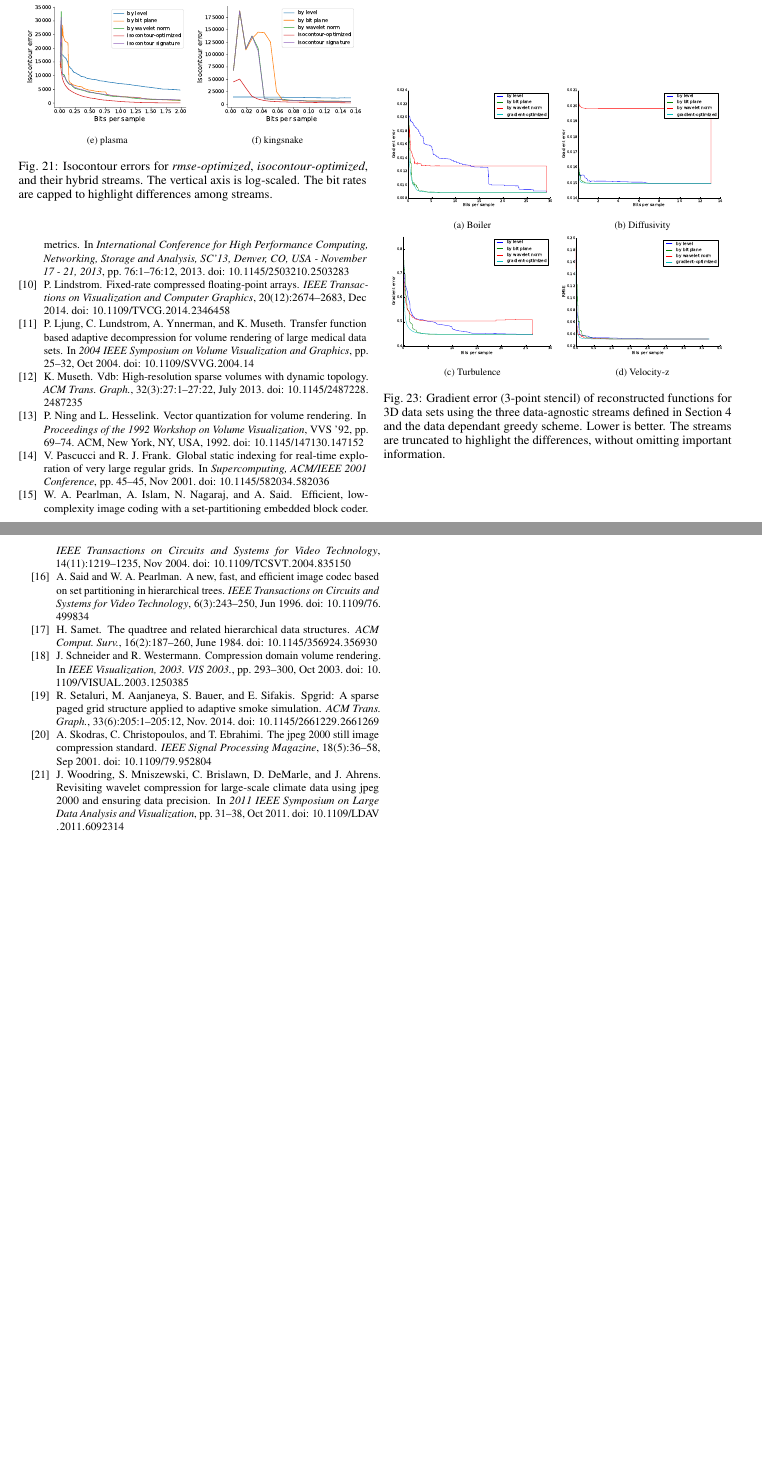
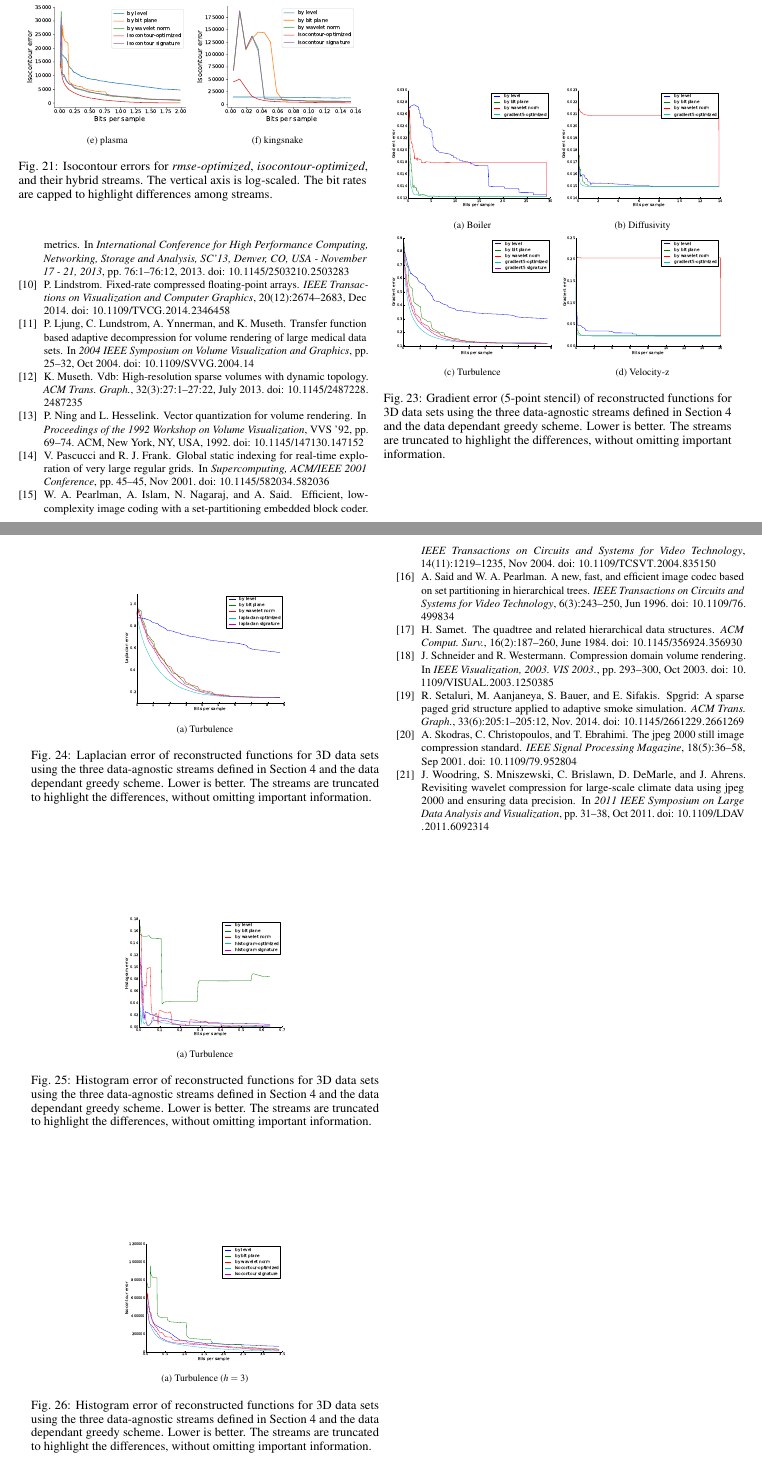
Before and after one commit to hoangthaiduong/vpc-ieeevis2018, a LaTeX document (template.tex, which reads 3d_results.tex): two parts of pages 12 and 13 of 13, joined at a grey line, cut so that both start at the same text, the shorter picture padded with empty space. Compiled offline with pdfLaTeX.

Commit message:
Add all turbulence results

```diff
--- a/3d_results.tex
+++ b/3d_results.tex
@@ -36,19 +36,72 @@ the these subbands.
 \begin{figure}
   \centering
 	\subcaptionbox{Boiler}
-        {\includegraphics[width=0.48\linewidth]{img/motivation-3d/gradient-boiler.pdf}}
+        {\includegraphics[width=0.48\linewidth]{img/motivation-3d/gradient5-boiler.pdf}}
 	\subcaptionbox{Diffusivity}
- 	{\includegraphics[width=0.48\linewidth]{img/motivation-3d/gradient-diffusivity.pdf}}
+ 	{\includegraphics[width=0.48\linewidth]{img/motivation-3d/gradient5-diffusivity.pdf}}
 	\subcaptionbox{Turbulence}
- 	{\includegraphics[width=0.48\linewidth]{img/motivation-3d/gradient-turbulence.pdf}}
+ 	{\includegraphics[width=0.48\linewidth]{img/motivation-3d/gradient5-turbulence.pdf}}
 	\subcaptionbox{Velocity-z}
- 	{\includegraphics[width=0.48\linewidth]{img/motivation-3d/gradient-velocityz.pdf}}
- 	\caption{Gradient error (3-point stencil) of reconstructed functions for 3D data sets using the three data-agnostic streams
+ 	{\includegraphics[width=0.48\linewidth]{img/motivation-3d/gradient5-velocityz.pdf}}
+ 	\caption{Gradient error (5-point stencil) of reconstructed functions for 3D data sets using the three data-agnostic streams
  	defined in Section \ref{sec:motivation} and the data dependant greedy scheme. Lower is better.
         The streams are truncated to highlight
  	the differences, without omitting important information.}
  	\label{fig:motivation-3d-gradient}
 \end{figure}
+
+\begin{figure}
+  \centering
+%	\subcaptionbox{Boiler}
+%        {\includegraphics[width=0.48\linewidth]{img/motivation-3d/gradient5-boiler.pdf}}
+%	\subcaptionbox{Diffusivity}
+% 	{\includegraphics[width=0.48\linewidth]{img/motivation-3d/gradient5-diffusivity.pdf}}
+	\subcaptionbox{Turbulence}
+ 	{\includegraphics[width=0.48\linewidth]{img/motivation-3d/laplacian-turbulence.pdf}}
+%	\subcaptionbox{Velocity-z}
+% 	{\includegraphics[width=0.48\linewidth]{img/motivation-3d/gradient5-velocityz.pdf}}
+ 	\caption{Laplacian error of reconstructed functions for 3D data sets using the three data-agnostic streams
+ 	defined in Section \ref{sec:motivation} and the data dependant greedy scheme. Lower is better.
+        The streams are truncated to highlight
+ 	the differences, without omitting important information.}
+ 	\label{fig:motivation-3d-laplacian}
+\end{figure}
+
+
+\begin{figure}
+  \centering
+%	\subcaptionbox{Boiler}
+%        {\includegraphics[width=0.48\linewidth]{img/motivation-3d/gradient5-boiler.pdf}}
+%	\subcaptionbox{Diffusivity}
+% 	{\includegraphics[width=0.48\linewidth]{img/motivation-3d/gradient5-diffusivity.pdf}}
+	\subcaptionbox{Turbulence}
+ 	{\includegraphics[width=0.48\linewidth]{img/motivation-3d/histogram-turbulence.pdf}}
+%	\subcaptionbox{Velocity-z}
+% 	{\includegraphics[width=0.48\linewidth]{img/motivation-3d/gradient5-velocityz.pdf}}
+ 	\caption{Histogram error of reconstructed functions for 3D data sets using the three data-agnostic streams
+ 	defined in Section \ref{sec:motivation} and the data dependant greedy scheme. Lower is better.
+        The streams are truncated to highlight
+ 	the differences, without omitting important information.}
+ 	\label{fig:motivation-3d-histogram}
+\end{figure}
+
+\begin{figure}
+  \centering
+%	\subcaptionbox{Boiler}
+%        {\includegraphics[width=0.48\linewidth]{img/motivation-3d/gradient5-boiler.pdf}}
+%	\subcaptionbox{Diffusivity}
+% 	{\includegraphics[width=0.48\linewidth]{img/motivation-3d/gradient5-diffusivity.pdf}}
+	\subcaptionbox{Turbulence ($h = 3$)}
+ 	{\includegraphics[width=0.48\linewidth]{img/motivation-3d/isocontour-turbulence.pdf}}
+%	\subcaptionbox{Velocity-z}
+% 	{\includegraphics[width=0.48\linewidth]{img/motivation-3d/gradient5-velocityz.pdf}}
+ 	\caption{Histogram error of reconstructed functions for 3D data sets using the three data-agnostic streams
+ 	defined in Section \ref{sec:motivation} and the data dependant greedy scheme. Lower is better.
+        The streams are truncated to highlight
+ 	the differences, without omitting important information.}
+ 	\label{fig:motivation-3d-isocontour}
+\end{figure}
+
 
 % commented out because the pdf files are missing
 % \begin{figure}
```
Also changed, not shown: img/motivation-3d/gradient-boiler.pdf, img/motivation-3d/gradient-diffusivity.pdf, img/motivation-3d/gradient-sphere.pdf, img/motivation-3d/gradient-velocityz.pdf, img/motivation-3d/gradient5-boiler.pdf, img/motivation-3d/gradient5-diffusivity.pdf (added), img/motivation-3d/gradient5-sphere.pdf, img/motivation-3d/gradient5-turbulence.pdf, img/motivation-3d/gradient5-velocityz.pdf (added), img/motivation-3d/histogram-turbulence.pdf (added), img/motivation-3d/isocontour-sphere.pdf, img/motivation-3d/isocontour-turbulence.pdf (added), img/motivation-3d/laplacian-turbulence.pdf (added), img/motivation-3d/rmse-turbulence.pdf.
